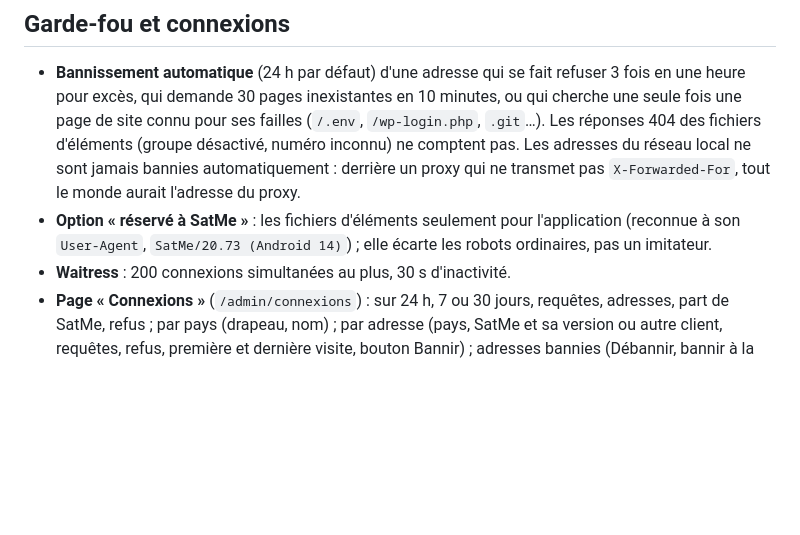
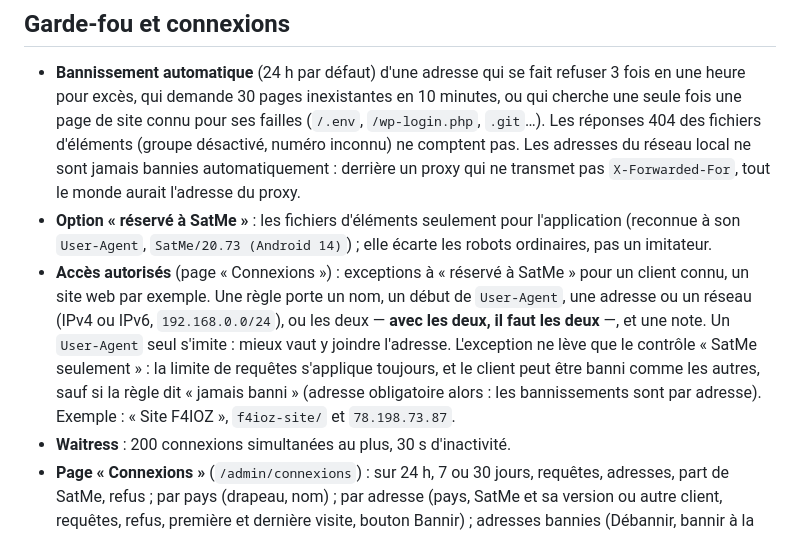
Before and after one commit to f4ioz/SatMe-serveur, a Markdown page: README.md, the part around the change. GitHub-like rendering; blank space fills up the shorter version.

Commit message:
README: Accès autorisés
Co-Authored-By: Claude Opus 5.5 <noreply@anthropic.com>

```diff
--- a/README.md
+++ b/README.md
@@ -74,6 +74,15 @@ jusqu'à deux semaines en avance), sinon la plus proche.
 - **Option « réservé à SatMe »** : les fichiers d'éléments seulement pour
   l'application (reconnue à son `User-Agent`, `SatMe/20.73 (Android 14)`) ; elle
   écarte les robots ordinaires, pas un imitateur.
+- **Accès autorisés** (page « Connexions ») : exceptions à « réservé à SatMe »
+  pour un client connu, un site web par exemple. Une règle porte un nom, un
+  début de `User-Agent`, une adresse ou un réseau (IPv4 ou IPv6, `192.168.0.0/24`),
+  ou les deux — **avec les deux, il faut les deux** —, et une note. Un
+  `User-Agent` seul s'imite : mieux vaut y joindre l'adresse. L'exception ne lève
+  que le contrôle « SatMe seulement » : la limite de requêtes s'applique
+  toujours, et le client peut être banni comme les autres, sauf si la règle dit
+  « jamais banni » (adresse obligatoire alors : les bannissements sont par
+  adresse). Exemple : « Site F4IOZ », `f4ioz-site/` et `78.198.73.87`.
 - **Waitress** : 200 connexions simultanées au plus, 30 s d'inactivité.
 - **Page « Connexions »** (`/admin/connexions`) : sur 24 h, 7 ou 30 jours,
   requêtes, adresses, part de SatMe, refus ; par pays (drapeau, nom) ; par
```
